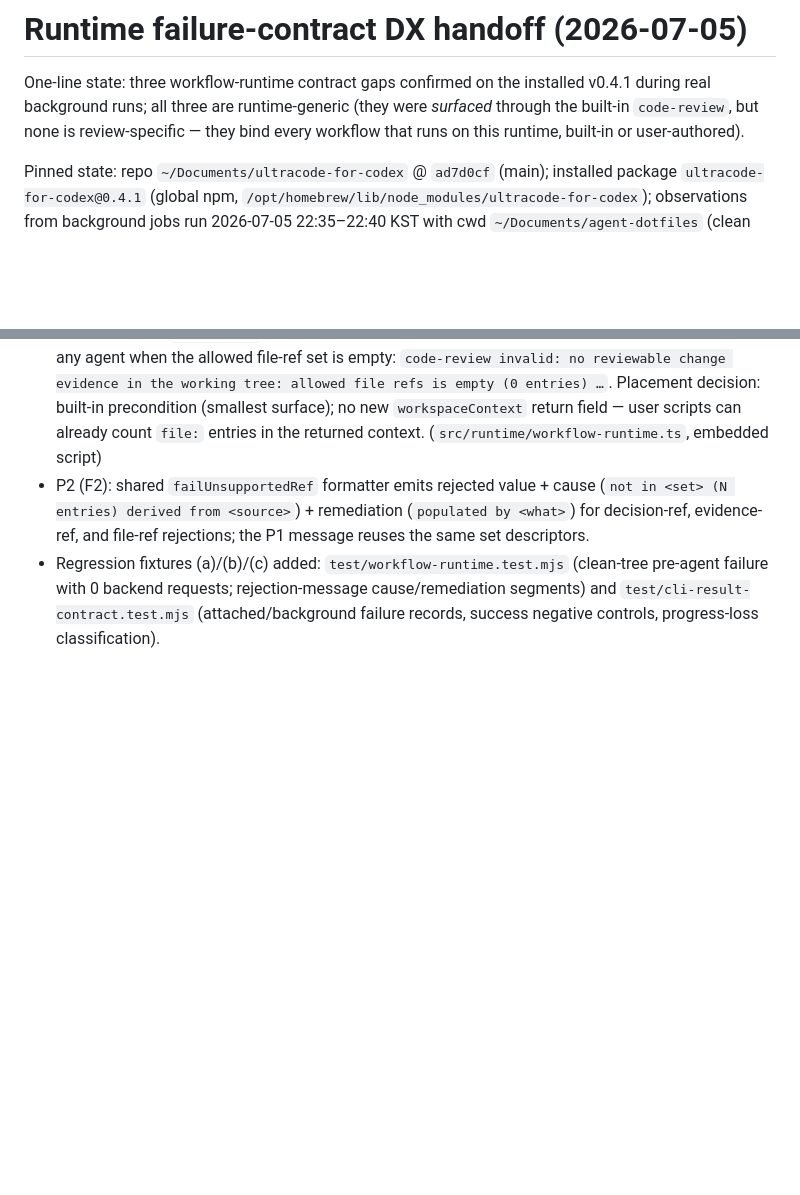
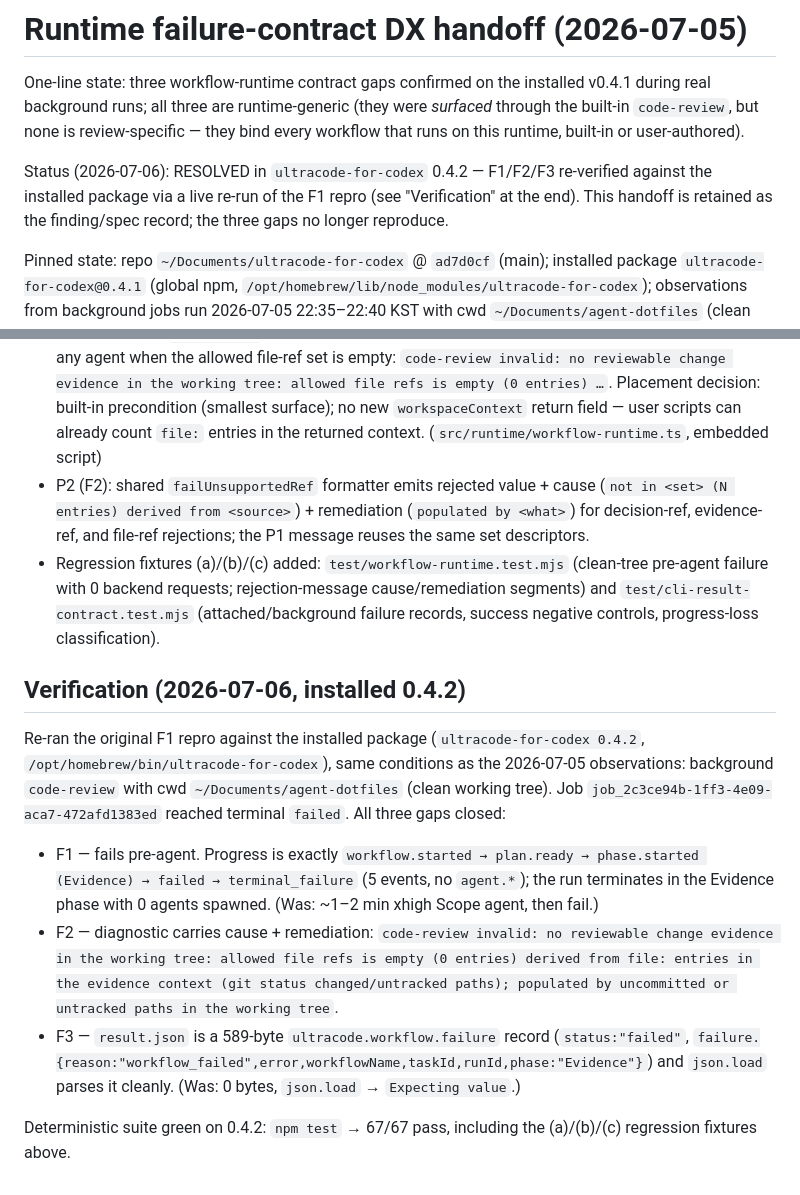
Before and after one commit to kangminlee-maker/ultracode-for-codex, a Markdown page: docs/20260705-runtime-failure-contract-dx-handoff.md, 2 parts joined by grey strips. Drawn GitHub-style; blank space fills up the shorter version.

Commit message:
Record 0.4.2 resolution and live verification in failure-contract handoff
F1/F2/F3 re-verified against installed 0.4.2 via a live re-run of the F1 repro (job_2c3ce94b): pre-agent failure, cause+remediation diagnostic, and a parseable ultracode.workflow.failure result.json. Adds a Status line and a Verification section; the original finding/spec record is retained.

Co-Authored-By: Claude Opus 4.8 (1M context) <noreply@anthropic.com>
Claude-Session: https://claude.ai/code/session_01QpWPxAfg2aWUkjv3Pu7HmB

```diff
--- a/docs/20260705-runtime-failure-contract-dx-handoff.md
+++ b/docs/20260705-runtime-failure-contract-dx-handoff.md
@@ -4,6 +4,10 @@ One-line state: three workflow-runtime contract gaps confirmed on the installed
 background runs; all three are runtime-generic (they were *surfaced* through the built-in `code-review`,
 but none is review-specific — they bind every workflow that runs on this runtime, built-in or
 user-authored).
+
+Status (2026-07-06): RESOLVED in `ultracode-for-codex` 0.4.2 — F1/F2/F3 re-verified against the
+installed package via a live re-run of the F1 repro (see "Verification" at the end). This handoff is
+retained as the finding/spec record; the three gaps no longer reproduce.
 
 Pinned state: repo `~/Documents/ultracode-for-codex` @ `ad7d0cf` (main); installed package
 `ultracode-for-codex@0.4.1` (global npm, `/opt/homebrew/lib/node_modules/ultracode-for-codex`);
@@ -117,3 +121,24 @@ All three items implemented on top of `ad7d0cf`; F1–F3 re-verified against sou
   failure with 0 backend requests; rejection-message cause/remediation segments) and
   `test/cli-result-contract.test.mjs` (attached/background failure records, success negative
   controls, progress-loss classification).
+
+## Verification (2026-07-06, installed 0.4.2)
+
+Re-ran the original F1 repro against the installed package (`ultracode-for-codex 0.4.2`,
+`/opt/homebrew/bin/ultracode-for-codex`), same conditions as the 2026-07-05 observations: background
+`code-review` with cwd `~/Documents/agent-dotfiles` (clean working tree). Job
+`job_2c3ce94b-1ff3-4e09-aca7-472afd1383ed` reached terminal `failed`. All three gaps closed:
+
+- F1 — fails pre-agent. Progress is exactly `workflow.started → plan.ready → phase.started (Evidence)
+  → failed → terminal_failure` (5 events, no `agent.*`); the run terminates in the Evidence phase with
+  0 agents spawned. (Was: ~1–2 min xhigh Scope agent, then fail.)
+- F2 — diagnostic carries cause + remediation: `code-review invalid: no reviewable change evidence in
+  the working tree: allowed file refs is empty (0 entries) derived from file: entries in the evidence
+  context (git status changed/untracked paths); populated by uncommitted or untracked paths in the
+  working tree`.
+- F3 — `result.json` is a 589-byte `ultracode.workflow.failure` record (`status:"failed"`,
+  `failure.{reason:"workflow_failed",error,workflowName,taskId,runId,phase:"Evidence"}`) and
+  `json.load` parses it cleanly. (Was: 0 bytes, `json.load` → `Expecting value`.)
+
+Deterministic suite green on 0.4.2: `npm test` → 67/67 pass, including the (a)/(b)/(c) regression
+fixtures above.
```
